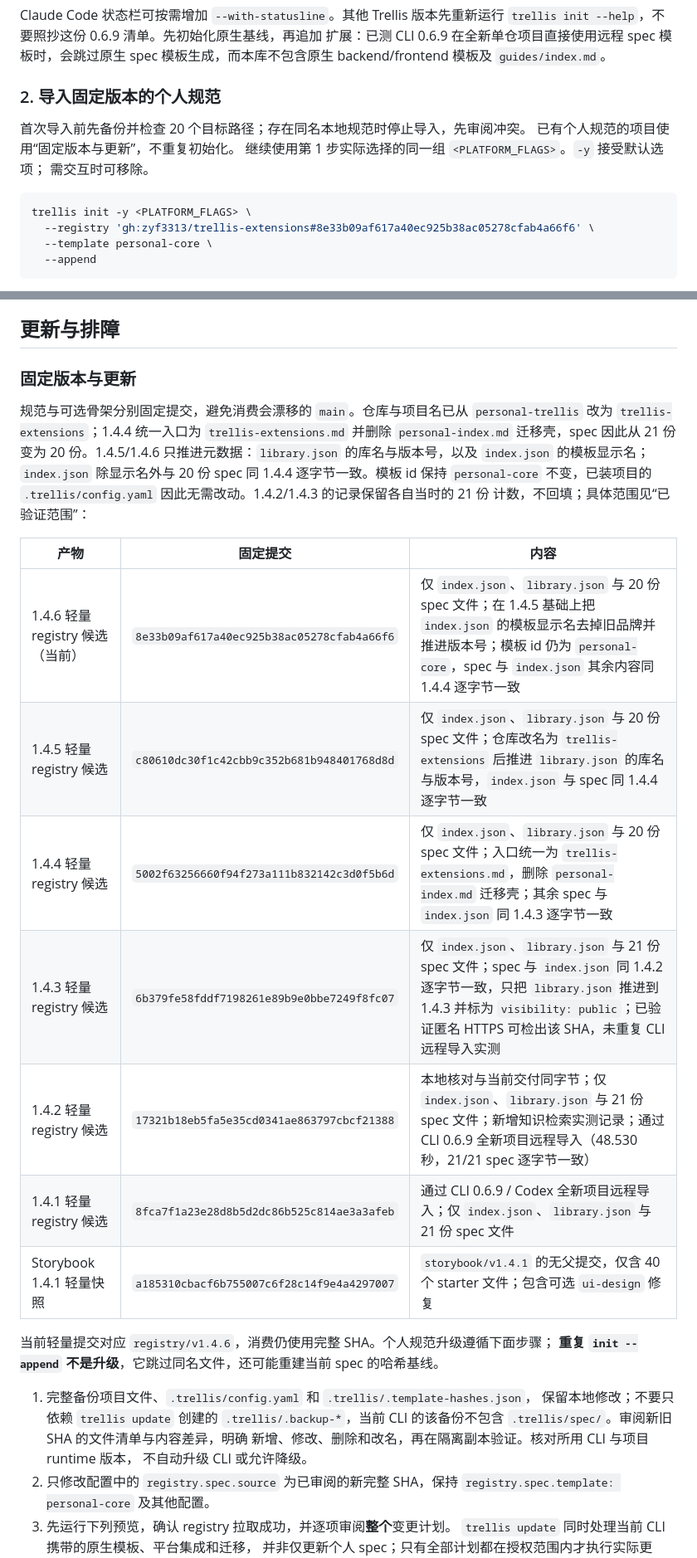
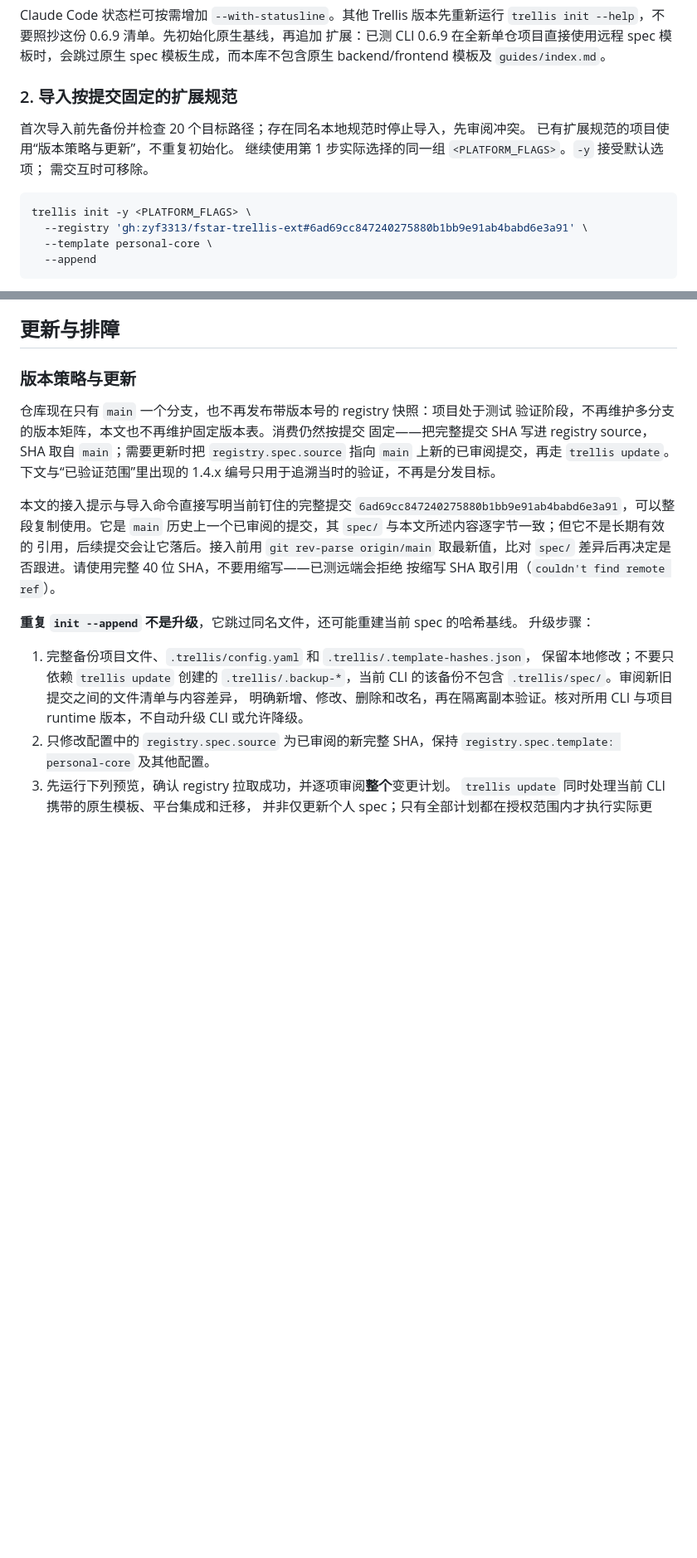
Before and after one commit to zyf3313/fstar-trellis-ext, a Markdown page: README.md, 2 parts joined by grey strips. Shown at 83% size. GitHub-like rendering; blank space fills up the shorter version.

````diff
--- a/README.md
+++ b/README.md
@@ -85,16 +85,16 @@ Claude Code 状态栏可按需增加 `--with-statusline`。其他 Trellis 版本
 扩展：已测 CLI 0.6.9 在全新单仓项目直接使用远程 spec 模板时，会跳过原生
 spec 模板生成，而本库不包含原生 backend/frontend 模板及 `guides/index.md`。
 
-### 2. 导入固定版本的个人规范
+### 2. 导入按提交固定的扩展规范
 
 首次导入前先备份并检查 20 个目标路径；存在同名本地规范时停止导入，先审阅冲突。
-已有个人规范的项目使用“固定版本与更新”，不重复初始化。
+已有扩展规范的项目使用“版本策略与更新”，不重复初始化。
 继续使用第 1 步实际选择的同一组 `<PLATFORM_FLAGS>`。`-y` 接受默认选项；
 需交互时可移除。
 
 ```sh
 trellis init -y <PLATFORM_FLAGS> \
-  --registry 'gh:zyf3313/trellis-extensions#8e33b09af617a40ec925b38ac05278cfab4a66f6' \
+  --registry 'gh:zyf3313/fstar-trellis-ext#6ad69cc847240275880b1bb9e91ab4babd6e3a91' \
   --template personal-core \
   --append
 ```
@@ -318,35 +316,29 @@ UI 路线以 `emil-design-eng` 为核心；边界数据、动效和触摸目标
 
 ## 更新与排障
 
-### 固定版本与更新
+### 版本策略与更新
 
-规范与可选骨架分别固定提交，避免消费会漂移的 `main`。仓库与项目名已从
-`personal-trellis` 改为 `trellis-extensions`；1.4.4 统一入口为
-`trellis-extensions.md` 并删除 `personal-index.md` 迁移壳，spec 因此从 21 份变为
-20 份。1.4.5/1.4.6 只推进元数据：`library.json` 的库名与版本号，以及
-`index.json` 的模板显示名；`index.json` 除显示名外与 20 份 spec 同 1.4.4
-逐字节一致。模板 id 保持 `personal-core` 不变，已装项目的
-`.trellis/config.yaml` 因此无需改动。1.4.2/1.4.3 的记录保留各自当时的 21 份
-计数，不回填；具体范围见“已验证范围”：
+仓库现在只有 `main` 一个分支，也不再发布带版本号的 registry 快照：项目处于测试
+验证阶段，不再维护多分支的版本矩阵，本文也不再维护固定版本表。消费仍然按提交
+固定——把完整提交 SHA 写进 registry source，SHA 取自 `main`；需要更新时把
+`registry.spec.source` 指向 `main` 上新的已审阅提交，再走 `trellis update`。
+下文与“已验证范围”里出现的 1.4.x 编号只用于追溯当时的验证，不再是分发目标。
 
-| 产物 | 固定提交 | 内容 |
-|---|---|---|
-| 1.4.6 轻量 registry 候选（当前） | `8e33b09af617a40ec925b38ac05278cfab4a66f6` | 仅 `index.json`、`library.json` 与 20 份 spec 文件；在 1.4.5 基础上把 `index.json` 的模板显示名去掉旧品牌并推进版本号；模板 id 仍为 `personal-core`，spec 与 `index.json` 其余内容同 1.4.4 逐字节一致 |
-| 1.4.5 轻量 registry 候选 | `c80610dc30f1c42cbb9c352b681b948401768d8d` | 仅 `index.json`、`library.json` 与 20 份 spec 文件；仓库改名为 `trellis-extensions` 后推进 `library.json` 的库名与版本号，`index.json` 与 spec 同 1.4.4 逐字节一致 |
-| 1.4.4 轻量 registry 候选 | `5002f63256660f94f273a111b832142c3d0f5b6d` | 仅 `index.json`、`library.json` 与 20 份 spec 文件；入口统一为 `trellis-extensions.md`，删除 `personal-index.md` 迁移壳；其余 spec 与 `index.json` 同 1.4.3 逐字节一致 |
-| 1.4.3 轻量 registry 候选 | `6b379fe58fddf7198261e89b9e0bbe7249f8fc07` | 仅 `index.json`、`library.json` 与 21 份 spec 文件；spec 与 `index.json` 同 1.4.2 逐字节一致，只把 `library.json` 推进到 1.4.3 并标为 `visibility: public`；已验证匿名 HTTPS 可检出该 SHA，未重复 CLI 远程导入实测 |
-| 1.4.2 轻量 registry 候选 | `17321b18eb5fa5e35cd0341ae863797cbcf21388` | 本地核对与当前交付同字节；仅 `index.json`、`library.json` 与 21 份 spec 文件；新增知识检索实测记录；通过 CLI 0.6.9 全新项目远程导入（48.530 秒，21/21 spec 逐字节一致） |
-| 1.4.1 轻量 registry 候选 | `8fca7f1a23e28d8b5d2dc86b525c814ae3a3afeb` | 通过 CLI 0.6.9 / Codex 全新项目远程导入；仅 `index.json`、`library.json` 与 21 份 spec 文件 |
-| Storybook 1.4.1 轻量快照 | `a185310cbacf6b755007c6f28c14f9e4a4297007` | `storybook/v1.4.1` 的无父提交，仅含 40 个 starter 文件；包含可选 `ui-design` 修复 |
+本文的接入提示与导入命令直接写明当前钉住的完整提交
+`6ad69cc847240275880b1bb9e91ab4babd6e3a91`，可以整段复制使用。它是 `main`
+历史上一个已审阅的提交，其 `spec/` 与本文所述内容逐字节一致；但它不是长期有效的
+引用，后续提交会让它落后。接入前用 `git rev-parse origin/main` 取最新值，比对
+`spec/` 差异后再决定是否跟进。请使用完整 40 位 SHA，不要用缩写——已测远端会拒绝
+按缩写 SHA 取引用（`couldn't find remote ref`）。
 
-当前轻量提交对应 `registry/v1.4.6`，消费仍使用完整 SHA。个人规范升级遵循下面步骤；
 **重复 `init --append` 不是升级**，它跳过同名文件，还可能重建当前 spec 的哈希基线。
+升级步骤：
 
 1. 完整备份项目文件、`.trellis/config.yaml` 和 `.trellis/.template-hashes.json`，
    保留本地修改；不要只依赖 `trellis update` 创建的 `.trellis/.backup-*`，当前
-   CLI 的该备份不包含 `.trellis/spec/`。审阅新旧 SHA 的文件清单与内容差异，明确
-   新增、修改、删除和改名，再在隔离副本验证。核对所用 CLI 与项目 runtime 版本，
-   不自动升级 CLI 或允许降级。
+   CLI 的该备份不包含 `.trellis/spec/`。审阅新旧提交之间的文件清单与内容差异，
+   明确新增、修改、删除和改名，再在隔离副本验证。核对所用 CLI 与项目 runtime
+   版本，不自动升级 CLI 或允许降级。
 2. 只修改配置中的 `registry.spec.source` 为已审阅的新完整 SHA，保持
    `registry.spec.template: personal-core` 及其他配置。
 3. 先运行下列预览，确认 registry 拉取成功，并逐项审阅**整个**变更计划。
````
Also changed, not shown: other parts of README.md (+55 -38 lines), CHANGELOG.md (+36 -0 lines), starters/storybook/README.md (+1 -1 lines).
